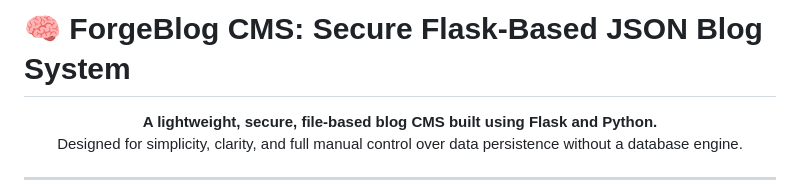
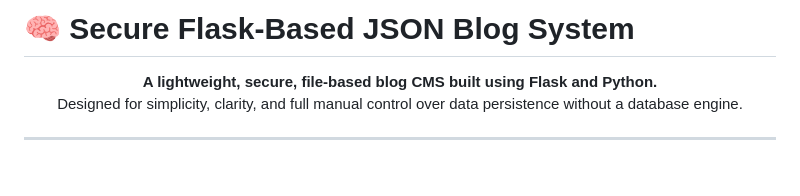
Before and after one commit to Sheikh-H/Blog-CMS, a Markdown page: README.md, the part around the change. Drawn GitHub-style; blank space fills up the shorter version.

Commit message:
Change project title to 'Secure Flask-Based JSON Blog System'
Updated the project title in the README.

```diff
--- a/README.md
+++ b/README.md
@@ -1,4 +1,4 @@
-# 🧠 ForgeBlog CMS: Secure Flask-Based JSON Blog System
+# 🧠 Secure Flask-Based JSON Blog System
 
 <p align="center">
   <b>A lightweight, secure, file-based blog CMS built using Flask and Python.</b><br>
```
